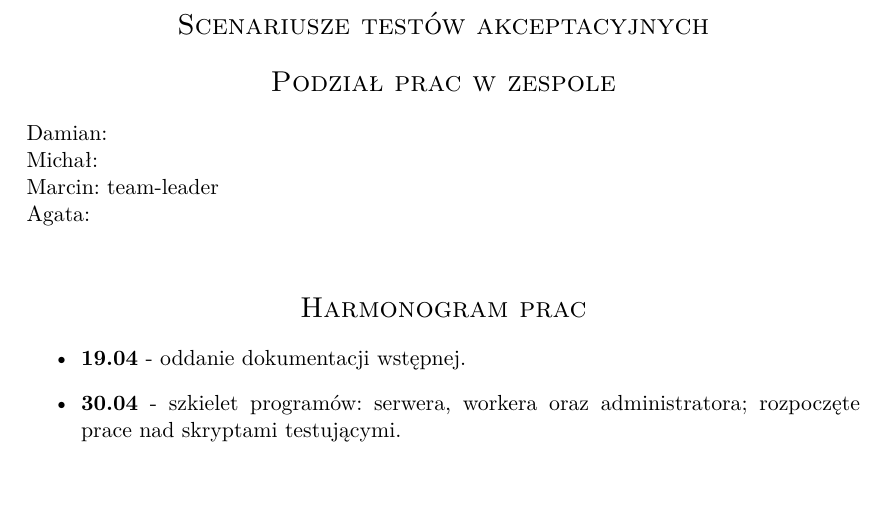
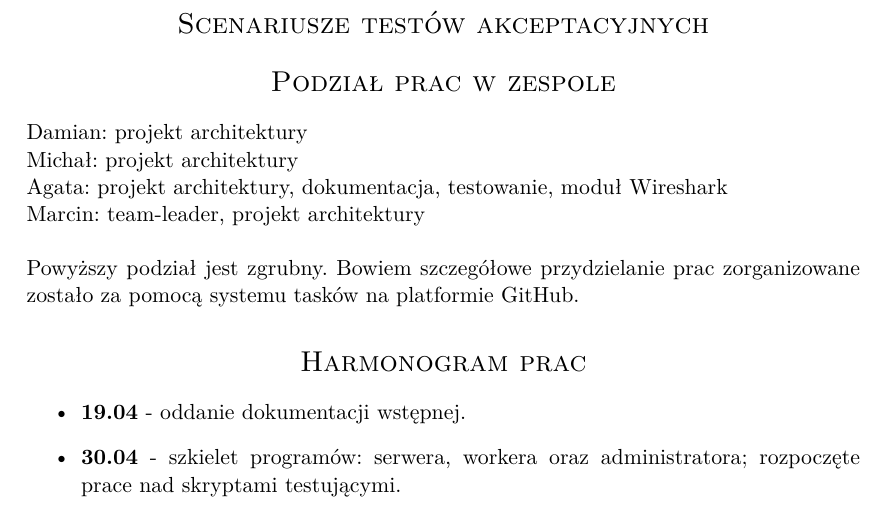
Before and after one commit to marcin-waszak/DistributedProcesses, a LaTeX document (initial.tex): part of page 5 of 6, cut so that both start at the same text, the shorter picture padded with empty space. Compiled offline with pdfLaTeX.

Commit message:
Updated workflow

```diff
--- a/initial.tex
+++ b/initial.tex
@@ -183,10 +183,12 @@ Planujemy użyć testów jednostkowych w poszczególnych aplikacjach naszego pro
 
 \section*{Scenariusze testów akceptacyjnych}
 \section*{Podział prac w zespole}
-Damian: \\
-Michał: \\
-Marcin: team-leader \\
-Agata: \\
+Damian: projekt architektury \\
+Michał: projekt architektury \\
+Agata: projekt architektury, dokumentacja, testowanie, moduł Wireshark \\
+Marcin: team-leader, projekt architektury \\
+
+Powyższy podział jest zgrubny. Bowiem szczegółowe przydzielanie prac zorganizowane zostało za pomocą systemu tasków na platformie GitHub.
 
 \section*{Harmonogram prac}
 \begin{itemize}
```
Also changed, not shown: initial.pdf, 1 other file.
